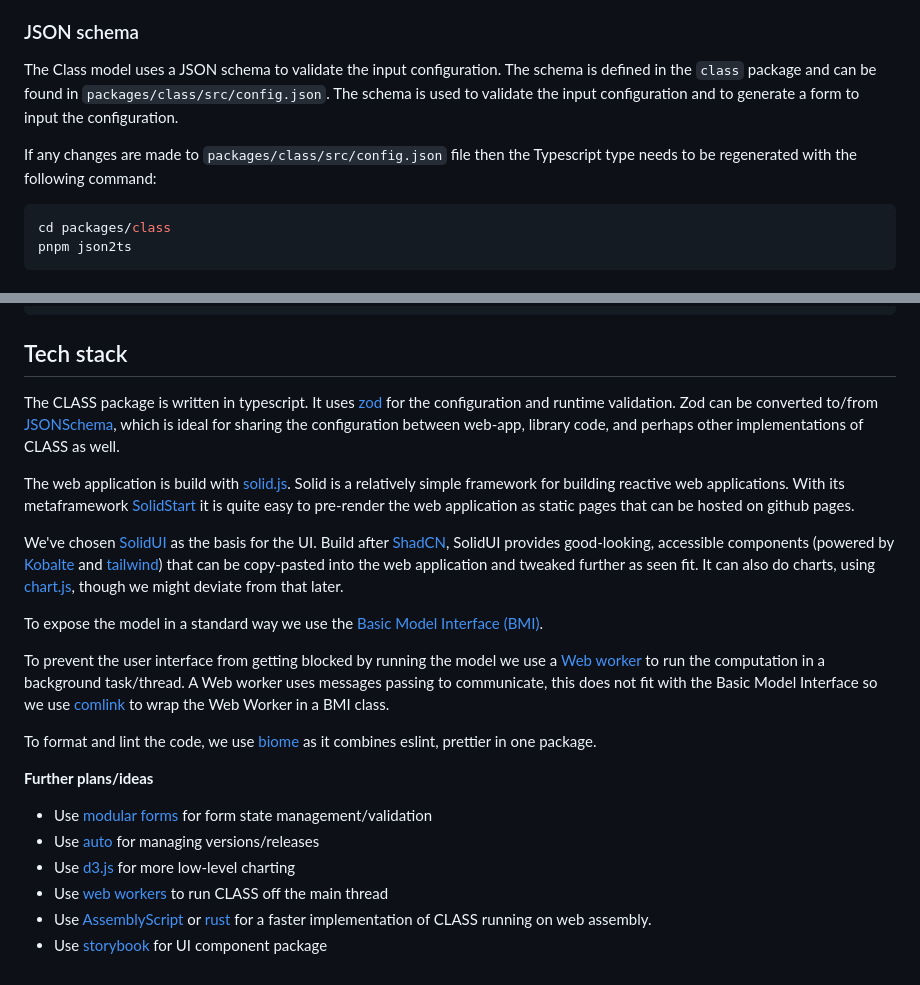
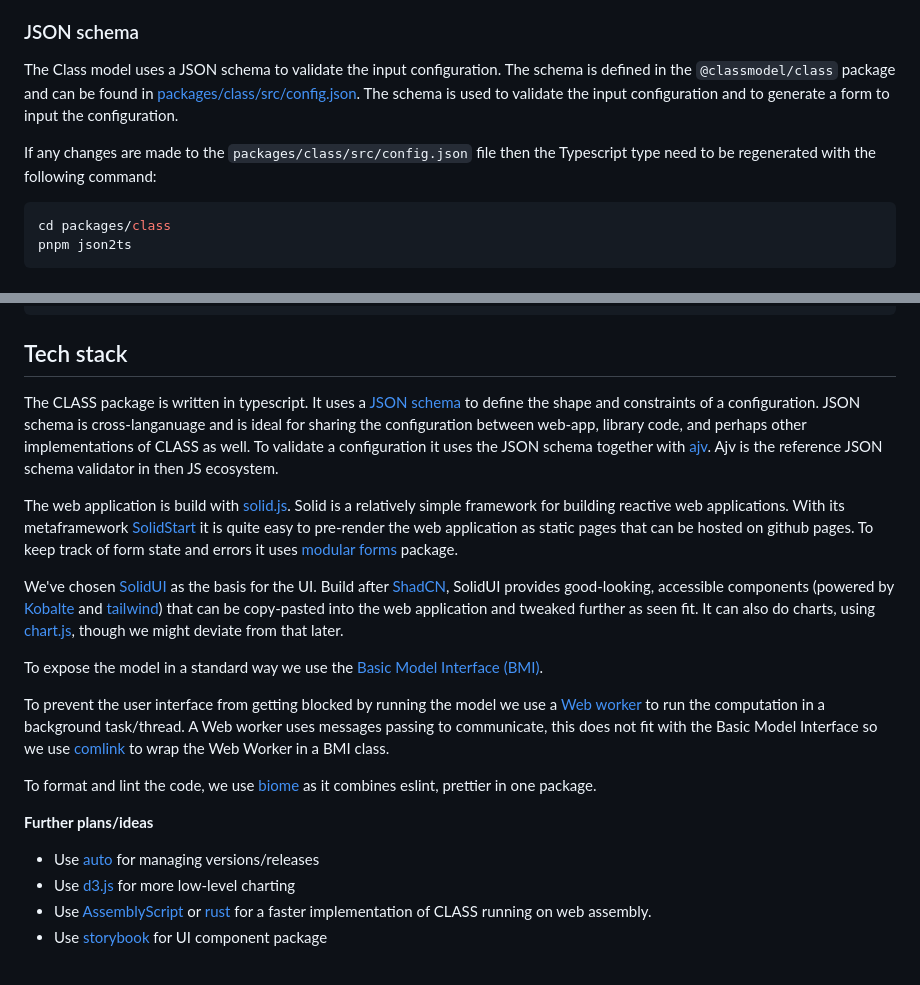
Before and after one commit to classmodel/class-web, a Markdown page: README.md, 2 parts joined by grey strips. GitHub-like rendering.

Commit message:
Update tech stack

````diff
--- a/README.md
+++ b/README.md
@@ -31,9 +31,9 @@ Currently the repo is home to the following:
 
 ### JSON schema
 
-The Class model uses a JSON schema to validate the input configuration. The schema is defined in the `class` package and can be found in `packages/class/src/config.json`. The schema is used to validate the input configuration and to generate a form to input the configuration.
+The Class model uses a JSON schema to validate the input configuration. The schema is defined in the `@classmodel/class` package and can be found in [packages/class/src/config.json](packages/class/src/config.json). The schema is used to validate the input configuration and to generate a form to input the configuration.
 
-If any changes are made to `packages/class/src/config.json` file then the Typescript type needs to be regenerated with the following command:
+If any changes are made to the `packages/class/src/config.json` file then the Typescript type need to be regenerated with the following command:
 
 ```shell
 cd packages/class
@@ -97,17 +97,19 @@ pnpm exec playwright test
 
 ## Tech stack
 
-The CLASS package is written in typescript. It uses [zod](https://zod.dev/) for
-the configuration and runtime validation. Zod can be converted to/from
-[JSONSchema](https://json-schema.org/), which is ideal for sharing the
+The CLASS package is written in typescript.
+It uses a [JSON schema](https://json-schema.org/) to define the shape and constraints of a configuration.
+JSON schema is cross-langanuage and is ideal for sharing the
 configuration between web-app, library code, and perhaps other implementations
 of CLASS as well.
+To validate a configuration it uses the JSON schema together with [ajv](https://ajv.js.org/).
+Ajv is the reference JSON schema validator in then JS ecosystem.
 
 The web application is build with [solid.js](https://docs.solidjs.com/). Solid
 is a relatively simple framework for building reactive web applications. With its
 metaframework [SolidStart](https://docs.solidjs.com/solid-start) it is quite
 easy to pre-render the web application as static pages that can be hosted on
-github pages.
+github pages. To keep track of form state and errors it uses [modular forms](https://modularforms.dev/) package.
 
 We've chosen [SolidUI](https://www.solid-ui.com/) as the basis for the UI. Build
 after [ShadCN](), SolidUI provides good-looking, accessible components (powered
@@ -125,10 +127,8 @@ To format and lint the code, we use [biome](https://biomejs.dev/) as it combines
 
 **Further plans/ideas**
 
-- Use [modular forms](https://modularforms.dev/) for form state management/validation
 - Use [auto](https://intuit.github.io/auto/index) for managing versions/releases
 - Use [d3.js](https://d3js.org/) for more low-level charting
-- Use [web workers](https://developer.mozilla.org/en-US/docs/Web/API/Web_Workers_API) to run CLASS off the main thread
 - Use [AssemblyScript](https://www.assemblyscript.org/) or
   [rust](https://www.rust-lang.org/what/wasm) for a faster implementation of
   CLASS running on web assembly.
````
